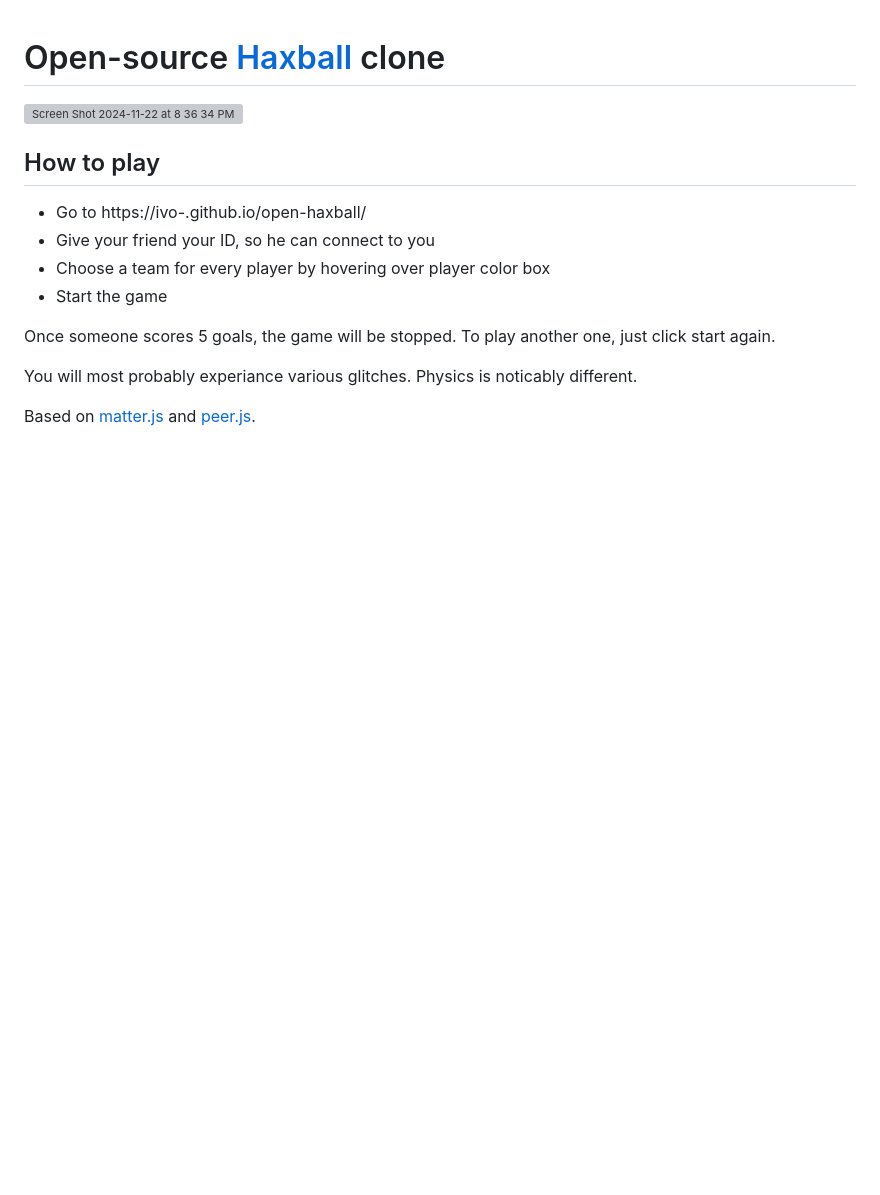
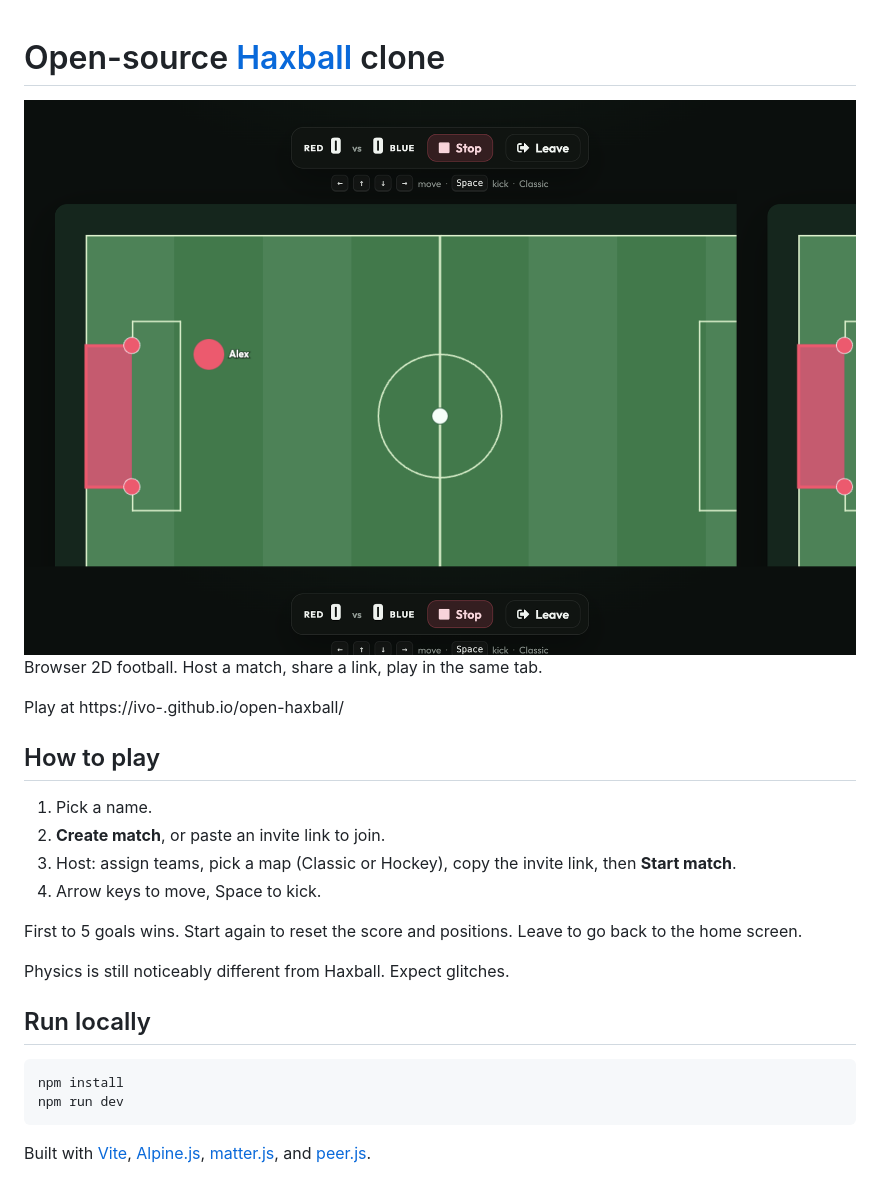
Before and after one commit to ivo-/open-haxball, a Markdown page: README.md, the part around the change. Drawn GitHub-style; pictures changed too: screenshot.png (added); blank space fills up the shorter version; grey boxes are pictures that could not be loaded.

Commit message:
fix: update readme

````diff
--- a/README.md
+++ b/README.md
@@ -1,15 +1,26 @@
 <h1>Open-source <a href="https://www.haxball.com/" target="_blank">Haxball</a> clone</h1>
-<img width="1370" alt="Screen Shot 2024-11-22 at 8 36 34 PM" src="https://github.com/user-attachments/assets/b87af385-de05-4277-b2e1-3eaf34e88967">
+<img width="1100" alt="Open Haxball" src="screenshot.png">
+
+Browser 2D football. Host a match, share a link, play in the same tab.
+
+Play at https://ivo-.github.io/open-haxball/
 
 ## How to play
 
-* Go to https://ivo-.github.io/open-haxball/
-* Give your friend your ID, so he can connect to you
-* Choose a team for every player by hovering over player color box
-* Start the game
+1. Pick a name.
+2. **Create match**, or paste an invite link to join.
+3. Host: assign teams, pick a map (Classic or Hockey), copy the invite link, then **Start match**.
+4. Arrow keys to move, Space to kick.
 
-Once someone scores 5 goals, the game will be stopped. To play another one, just click start again.
+First to 5 goals wins. Start again to reset the score and positions. Leave to go back to the home screen.
 
-You will most probably experiance various glitches. Physics is noticably different.
+Physics is still noticeably different from Haxball. Expect glitches.
 
-Based on [matter.js](https://github.com/liabru/matter-js) and [peer.js](https://github.com/peers/peerjs).
+## Run locally
+
+```sh
+npm install
+npm run dev
+```
+
+Built with [Vite](https://vitejs.dev/), [Alpine.js](https://alpinejs.dev/), [matter.js](https://github.com/liabru/matter-js), and [peer.js](https://github.com/peers/peerjs).
````
